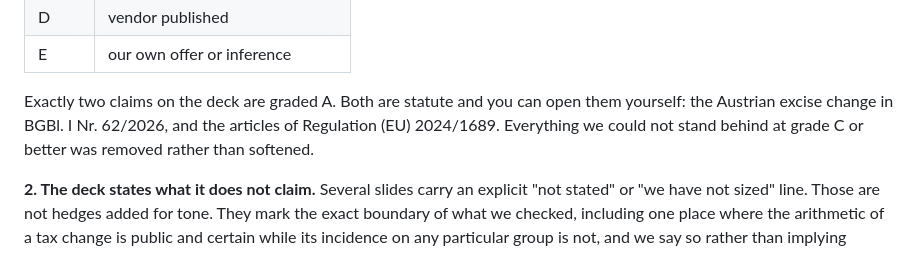
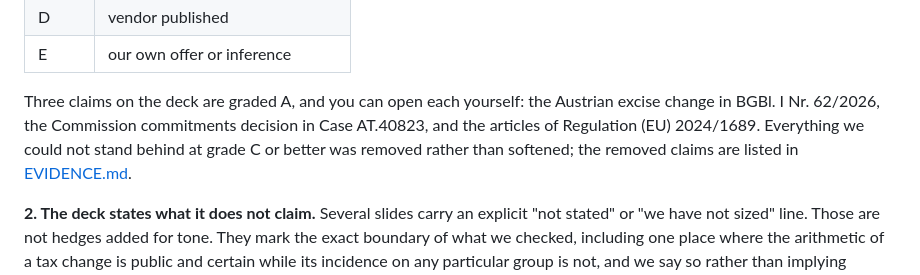
Before and after one commit to Angel-Software-Solutions-LLC/top-spirit-motion, a Markdown page: README.md, the part around the change. GitHub-like rendering.

```diff
--- a/README.md
+++ b/README.md
@@ -29,10 +29,11 @@ are printed on slide 1 and used consistently:
 | D | vendor published |
 | E | our own offer or inference |
 
-Exactly two claims on the deck are graded A. Both are statute and you can open
-them yourself: the Austrian excise change in BGBl. I Nr. 62/2026, and the
-articles of Regulation (EU) 2024/1689. Everything we could not stand behind at
-grade C or better was removed rather than softened.
+Three claims on the deck are graded A, and you can open each yourself: the
+Austrian excise change in BGBl. I Nr. 62/2026, the Commission commitments
+decision in Case AT.40823, and the articles of Regulation (EU) 2024/1689.
+Everything we could not stand behind at grade C or better was removed rather
+than softened; the removed claims are listed in [EVIDENCE.md](EVIDENCE.md).
 
 **2. The deck states what it does not claim.** Several slides carry an
 explicit "not stated" or "we have not sized" line. Those are not hedges added
```
Also changed, not shown: briefing-for-your-ai-assistant.md (+8 -5 lines).
